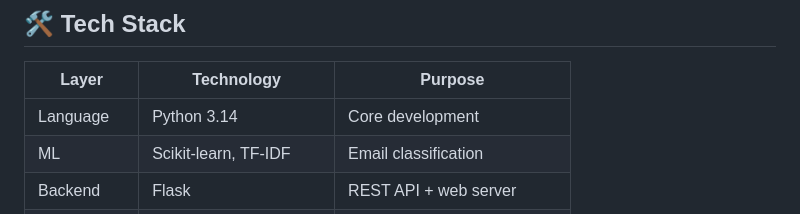
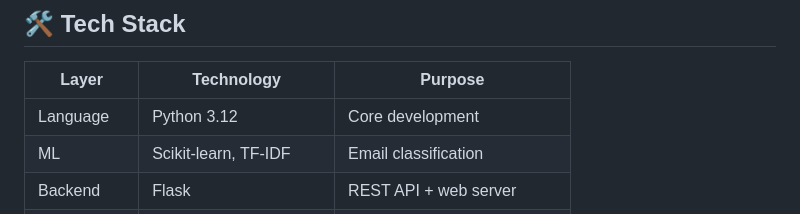
Before and after one commit to ishmeeeeet04/phishing-detector, a Markdown page: README.md, the part around the change. GitHub-like rendering.

```diff
--- a/README.md
+++ b/README.md
@@ -26,7 +26,7 @@
 
 | Layer | Technology | Purpose |
 |---|---|---|
-| Language | Python 3.14 | Core development |
+| Language | Python 3.12 | Core development |
 | ML | Scikit-learn, TF-IDF | Email classification |
 | Backend | Flask | REST API + web server |
 | Frontend | HTML, CSS, JavaScript | Interactive dashboard |
```
